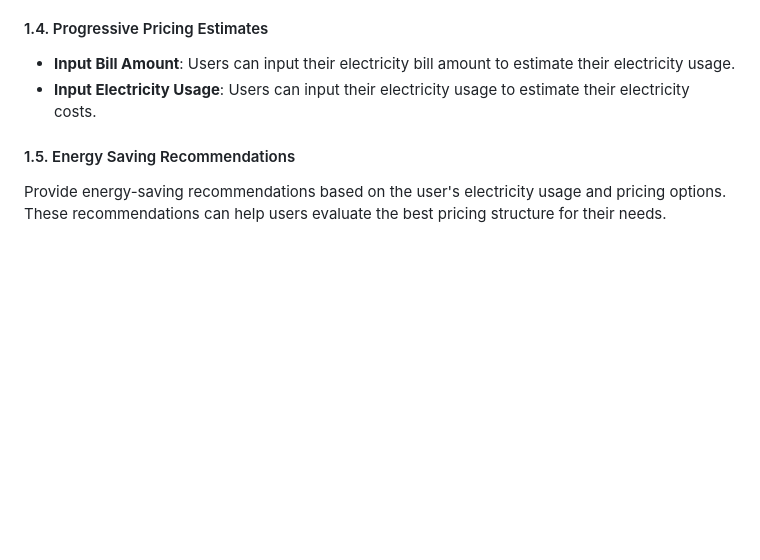
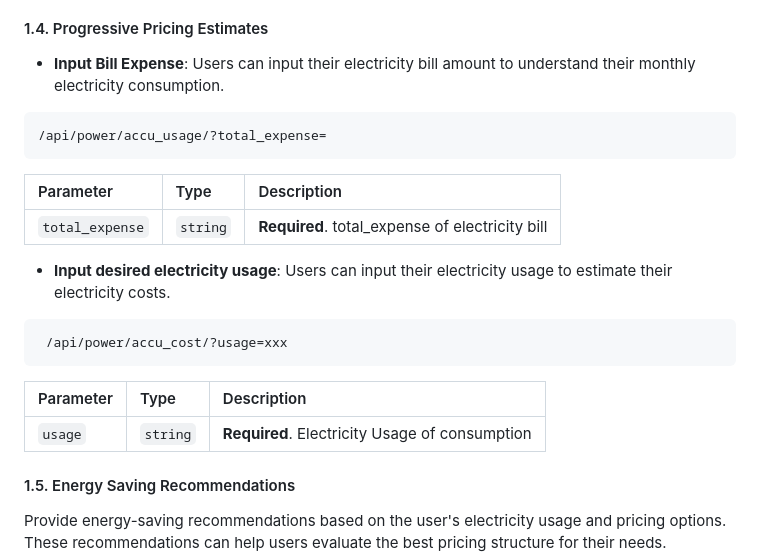
Before and after one commit to Polly7357/ai-proj, a Markdown page: README.md, the part around the change. Drawn GitHub-style; blank space fills up the shorter version.

````diff
--- a/README.md
+++ b/README.md
@@ -45,8 +45,23 @@ The function calculates the daily and monthly electricity consumption based on t
 - **Three-Tier Summer Pricing**: Calculate estimated electricity costs based on a three-tier pricing structure for the summer season.
 
 #### 1.4. Progressive Pricing Estimates
-- **Input Bill Amount**: Users can input their electricity bill amount to estimate their electricity usage.
-- **Input Electricity Usage**: Users can input their electricity usage to estimate their electricity costs.
+- **Input Bill Expense**: Users can input their electricity bill amount to understand their monthly electricity consumption.
+ ```http
+ /api/power/accu_usage/?total_expense=
+```
+
+| Parameter | Type     | Description                       |
+| :-------- | :------- | :-------------------------------- |
+| `total_expense`      | `string` | **Required**. total_expense of electricity bill |
+
+- **Input desired electricity usage**: Users can input their electricity usage to estimate their electricity costs.
+```http
+ /api/power/accu_cost/?usage=xxx
+```
+
+| Parameter | Type     | Description                       |
+| :-------- | :------- | :-------------------------------- |
+| `usage`      | `string` | **Required**. Electricity Usage of consumption |
 
 #### 1.5. Energy Saving Recommendations
 Provide energy-saving recommendations based on the user's electricity usage and pricing options. These recommendations can help users evaluate the best pricing structure for their needs.
````
